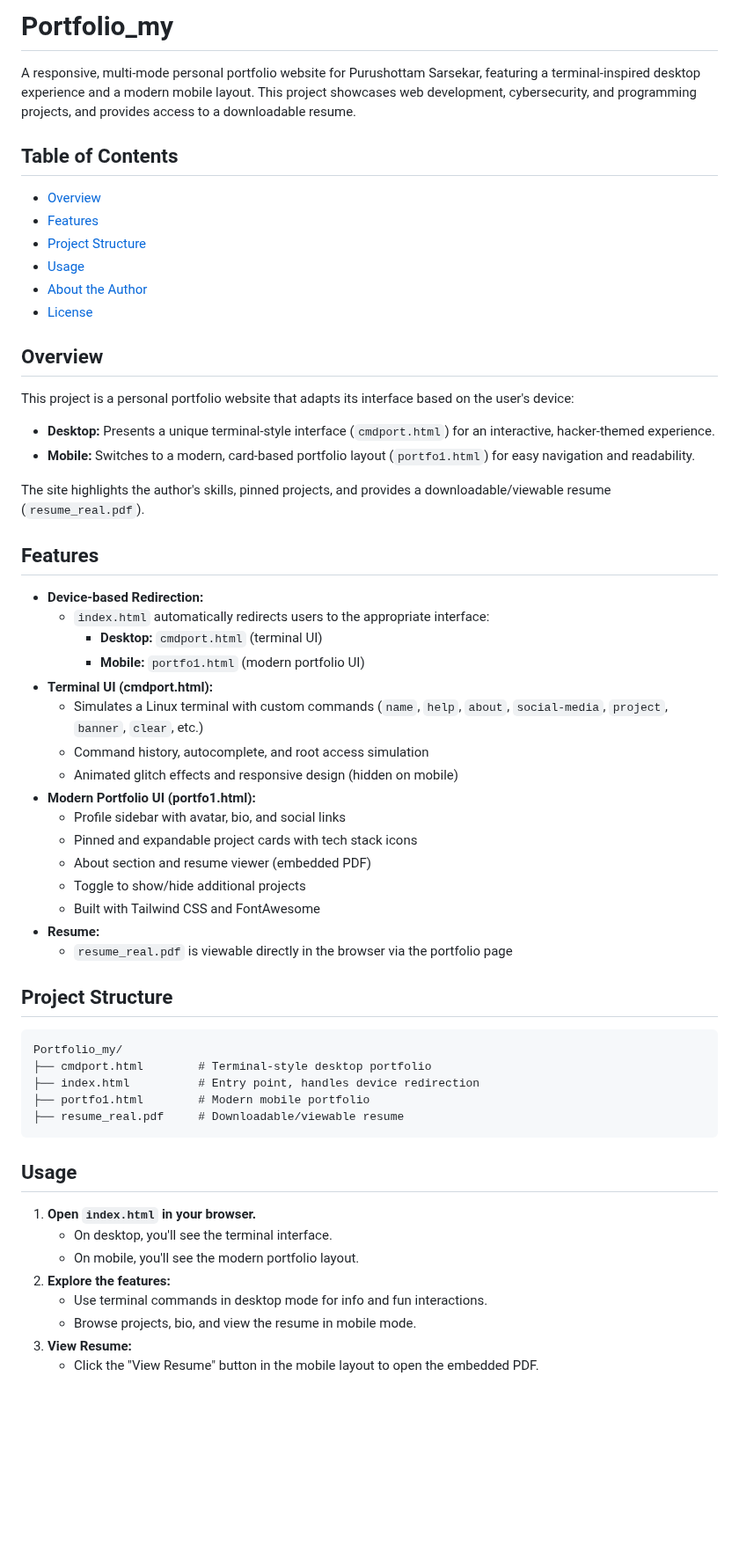
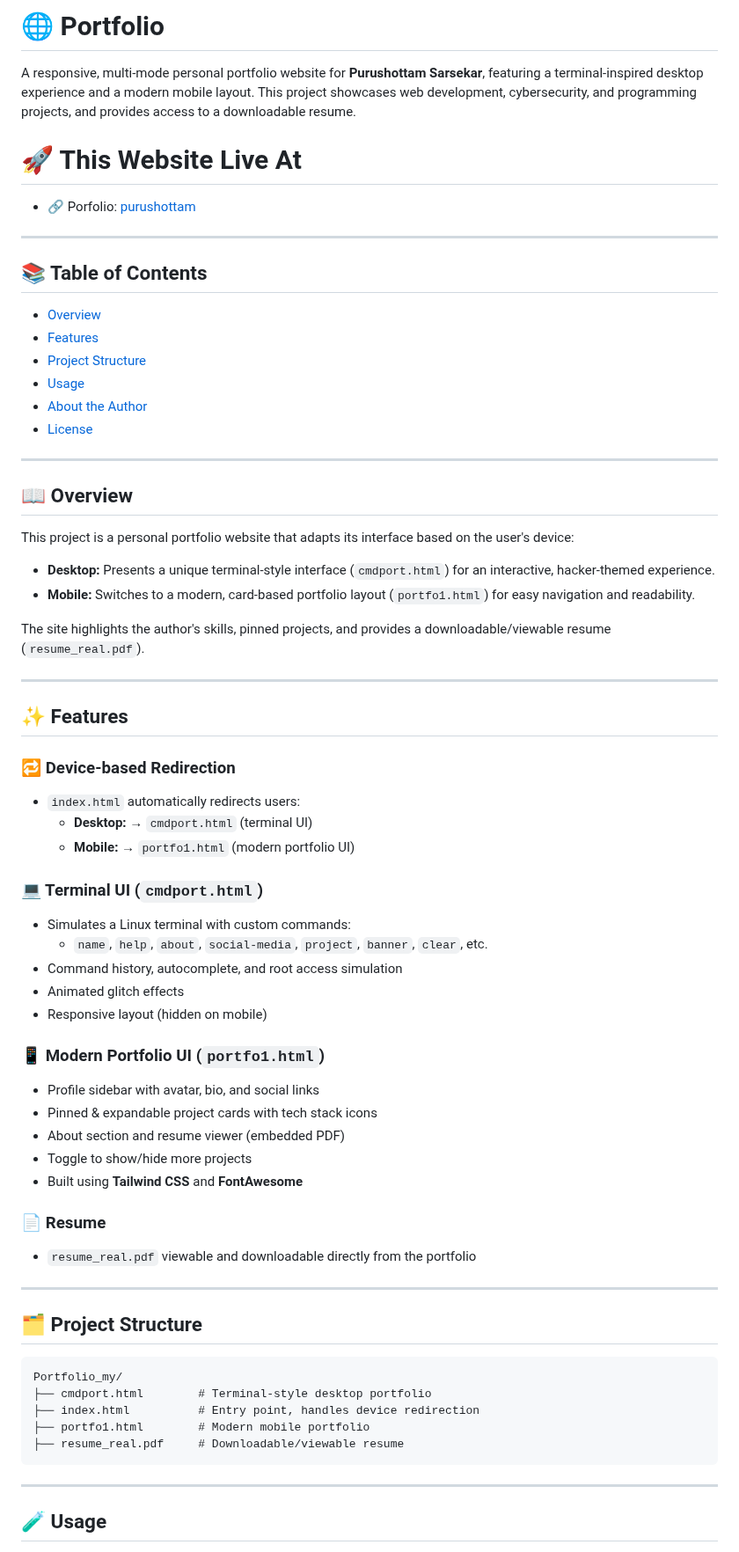
Before and after one commit to purushottam54/MY_PORTFOLIO, a Markdown page: README.md, the part around one of its changes. Shown at 88% size. GitHub-like rendering; blank space fills up the shorter version.

````diff
--- a/README.md
+++ b/README.md
@@ -1,8 +1,18 @@
-# Portfolio_my
+# 🌐 Portfolio
 
-A responsive, multi-mode personal portfolio website for Purushottam Sarsekar, featuring a terminal-inspired desktop experience and a modern mobile layout. This project showcases web development, cybersecurity, and programming projects, and provides access to a downloadable resume.
+A responsive, multi-mode personal portfolio website for **Purushottam Sarsekar**, featuring a terminal-inspired desktop experience and a modern mobile layout. This project showcases web development, cybersecurity, and programming projects, and provides access to a downloadable resume.
 
-## Table of Contents
+
+# 🚀 This Website Live At
+
+- 🔗 Porfolio: [purushottam](https://purushottamsarsekar.netlify.app/)
+
+
+
+---
+
+
+## 📚 Table of Contents
 
 - [Overview](#overview)
 - [Features](#features)
@@ -11,7 +21,9 @@ A responsive, multi-mode personal portfolio website for Purushottam Sarsekar, fe
 - [About the Author](#about-the-author)
 - [License](#license)
 
-## Overview
+---
+
+## 📖 Overview
 
 This project is a personal portfolio website that adapts its interface based on the user's device:
 
@@ -20,27 +32,39 @@ This project is a personal portfolio website that adapts its interface based on
 
 The site highlights the author's skills, pinned projects, and provides a downloadable/viewable resume (`resume_real.pdf`).
 
-## Features
+---
 
-- **Device-based Redirection:**
-  - `index.html` automatically redirects users to the appropriate interface:
-    - **Desktop:** `cmdport.html` (terminal UI)
-    - **Mobile:** `portfo1.html` (modern portfolio UI)
-- **Terminal UI (cmdport.html):**
-  - Simulates a Linux terminal with custom commands (`name`, `help`, `about`, `social-media`, `project`, `banner`, `clear`, etc.)
-  - Command history, autocomplete, and root access simulation
-  - Animated glitch effects and responsive design (hidden on mobile)
-- **Modern Portfolio UI (portfo1.html):**
-  - Profile sidebar with avatar, bio, and social links
-  - Pinned and expandable project cards with tech stack icons
-  - About section and resume viewer (embedded PDF)
-  - Toggle to show/hide additional projects
-  - Built with Tailwind CSS and FontAwesome
-- **Resume:**
-  - `resume_real.pdf` is viewable directly in the browser via the portfolio page
+## ✨ Features
 
-## Project Structure
+### 🔁 Device-based Redirection
 
+- `index.html` automatically redirects users:
+  - **Desktop:** → `cmdport.html` (terminal UI)
+  - **Mobile:** → `portfo1.html` (modern portfolio UI)
+
+### 💻 Terminal UI (`cmdport.html`)
+
+- Simulates a Linux terminal with custom commands:
+  - `name`, `help`, `about`, `social-media`, `project`, `banner`, `clear`, etc.
+- Command history, autocomplete, and root access simulation
+- Animated glitch effects
+- Responsive layout (hidden on mobile)
+
+### 📱 Modern Portfolio UI (`portfo1.html`)
+
+- Profile sidebar with avatar, bio, and social links
+- Pinned & expandable project cards with tech stack icons
+- About section and resume viewer (embedded PDF)
+- Toggle to show/hide more projects
+- Built using **Tailwind CSS** and **FontAwesome**
+
+### 📄 Resume
+
+- `resume_real.pdf` viewable and downloadable directly from the portfolio
+
+---
+
+## 🗂 Project Structure
 ```
 Portfolio_my/
 ├── cmdport.html        # Terminal-style desktop portfolio
@@ -49,14 +73,7 @@ Portfolio_my/
 ├── resume_real.pdf     # Downloadable/viewable resume
 ```
 
-## Usage
+---
 
-1. **Open `index.html` in your browser.**
-   - On desktop, you'll see the terminal interface.
-   - On mobile, you'll see the modern portfolio layout.
-2. **Explore the features:**
-   - Use terminal commands in desktop mode for info and fun interactions.
-   - Browse projects, bio, and view the resume in mobile mode.
-3. **View Resume:**
-   - Click the "View Resume" button in the mobile layout to open the embedded PDF.
+## 🧪 Usage
 
````
Also changed, not shown: other parts of README.md (+33 -15 lines).
